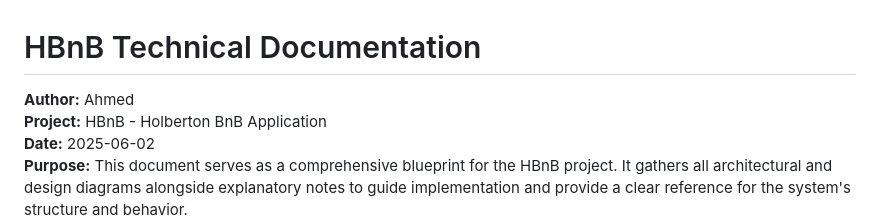
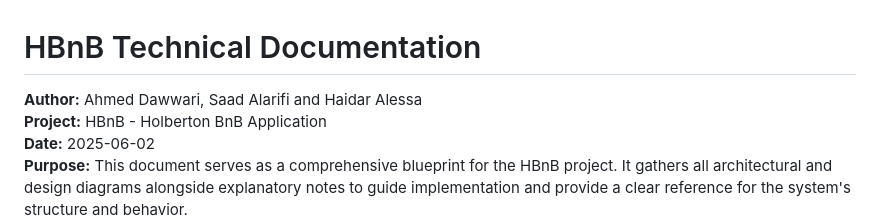
Before and after one commit to Saad5840/holbertonschool-hbnb, a Markdown page: part1/hbnb_technical_documentation.md, the part around the change. Drawn GitHub-style.

Commit message:
slight changes

```diff
--- a/part1/hbnb_technical_documentation.md
+++ b/part1/hbnb_technical_documentation.md
@@ -1,6 +1,6 @@
 # HBnB Technical Documentation
 
-**Author:** Ahmed
+**Author:** Ahmed Dawwari, Saad Alarifi and Haidar Alessa
 **Project:** HBnB - Holberton BnB Application
 **Date:** 2025-06-02
 **Purpose:** This document serves as a comprehensive blueprint for the HBnB project. It gathers all architectural and design diagrams alongside explanatory notes to guide implementation and provide a clear reference for the system's structure and behavior.
```
